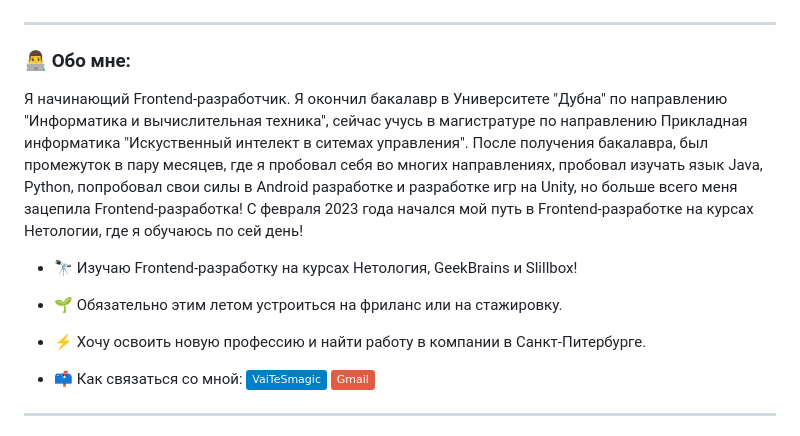
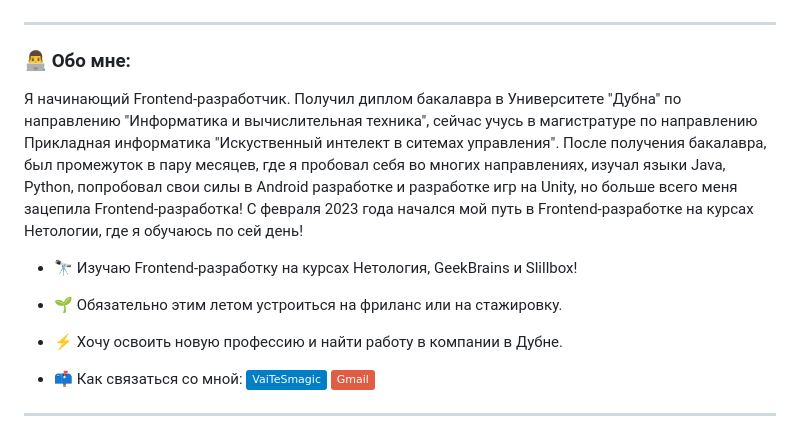
Before and after one commit to VaiTeSmagic/TishakovVyacheslav, a Markdown page: README.md, the part around the change. Drawn GitHub-style; badges without logos.

```diff
--- a/README.md
+++ b/README.md
@@ -4,13 +4,13 @@
 
 ### :man_technologist: Обо мне:
 
-Я начинающий Frontend-разработчик. Я окончил бакалавр в Университете "Дубна" по направлению "Информатика и вычислительная техника", сейчас учусь в магистратуре по направлению Прикладная информатика "Искуственный интелект в ситемах управления". После получения бакалавра, был промежуток в пару месяцев, где я пробовал себя во многих направлениях, пробовал изучать язык Java, Python, попробовал свои силы в Android разработке и разработке игр на Unity, но больше всего меня зацепила Frontend-разработка! С февраля 2023 года начался мой путь в Frontend-разработке на курсах Нетологии, где я обучаюсь по сей день!
+Я начинающий Frontend-разработчик. Получил диплом бакалавра в Университете "Дубна" по направлению "Информатика и вычислительная техника", сейчас учусь в магистратуре по направлению Прикладная информатика "Искуственный интелект в ситемах управления". После получения бакалавра, был промежуток в пару месяцев, где я пробовал себя во многих направлениях, изучал языки Java, Python, попробовал свои силы в Android разработке и разработке игр на Unity, но больше всего меня зацепила Frontend-разработка! С февраля 2023 года начался мой путь в Frontend-разработке на курсах Нетологии, где я обучаюсь по сей день!
 
 - :telescope: Изучаю Frontend-разработку на курсах Нетология, GeekBrains и Slillbox!
 
 - :seedling: Обязательно этим летом устроиться на фриланс или на стажировку.
 
-- :zap: Хочу освоить новую професcию и найти работу в компании в Санкт-Питербурге.
+- :zap: Хочу освоить новую професcию и найти работу в компании в Дубне.
 
 - :mailbox: Как связаться со мной: [![Telegram Badge](https://img.shields.io/badge/-VaiTeSmagic-blue?style=flat&logo=Telegram&logoColor=white)](https://t.me/VaiTeSmagic) [![Gmail Badge](https://img.shields.io/badge/-Gmail-red?style=flat&logo=Gmail&logoColor=white)](mailto:sokoltv260@gmail.com)
 
```
